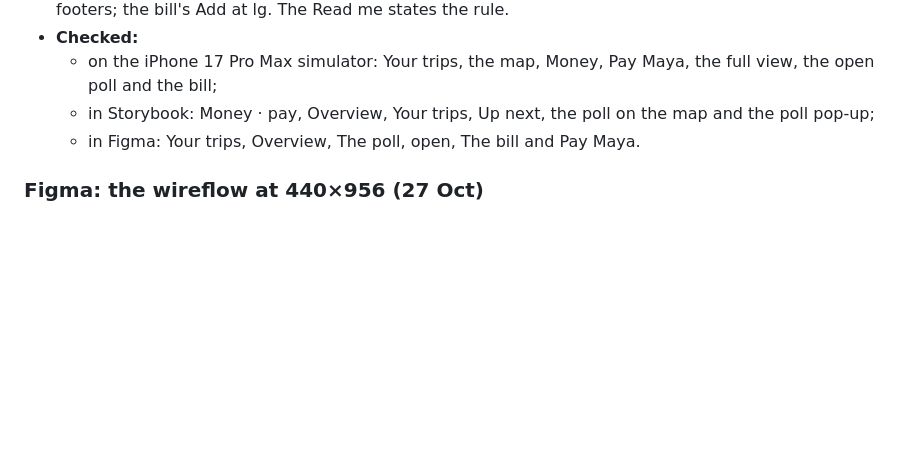
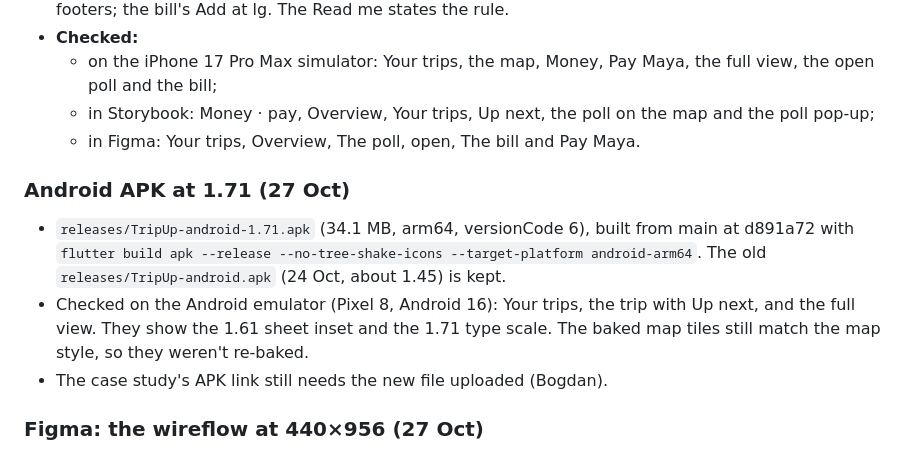
Before and after one commit to bogstebole/tripup, a Markdown page: VERSIONS.md, the part around the change. GitHub-like rendering; blank space fills up the shorter version.

Commit message:
VERSIONS: the Android APK rebuilt at 1.71
Co-Authored-By: Claude Opus 5.5 <noreply@anthropic.com>

```diff
--- a/VERSIONS.md
+++ b/VERSIONS.md
@@ -655,6 +655,11 @@ Bogdan's notes on the poll card: wider, a bar under each choice, who voted for w
   - in Storybook: Money · pay, Overview, Your trips, Up next, the poll on the map and the poll pop-up;
   - in Figma: Your trips, Overview, The poll, open, The bill and Pay Maya.
 
+### Android APK at 1.71 (27 Oct)
+- `releases/TripUp-android-1.71.apk` (34.1 MB, arm64, versionCode 6), built from main at d891a72 with `flutter build apk --release --no-tree-shake-icons --target-platform android-arm64`. The old `releases/TripUp-android.apk` (24 Oct, about 1.45) is kept.
+- Checked on the Android emulator (Pixel 8, Android 16): Your trips, the trip with Up next, and the full view. They show the 1.61 sheet inset and the 1.71 type scale. The baked map tiles still match the map style, so they weren't re-baked.
+- The case study's APK link still needs the new file uploaded (Bogdan).
+
 ### Figma: the wireflow at 440×956 (27 Oct)
 - The 10 wireflow screens and their notes are now 440 wide, and the screens are 956 tall, the same as Final UI (DECISIONS: One reference device). They sit 640 apart, and the connectors follow them. The Up next card is centred on the map in screens 2 and 5.
 - Checked on screenshots of the whole flow and of screens 2, 4 and 5.
```
